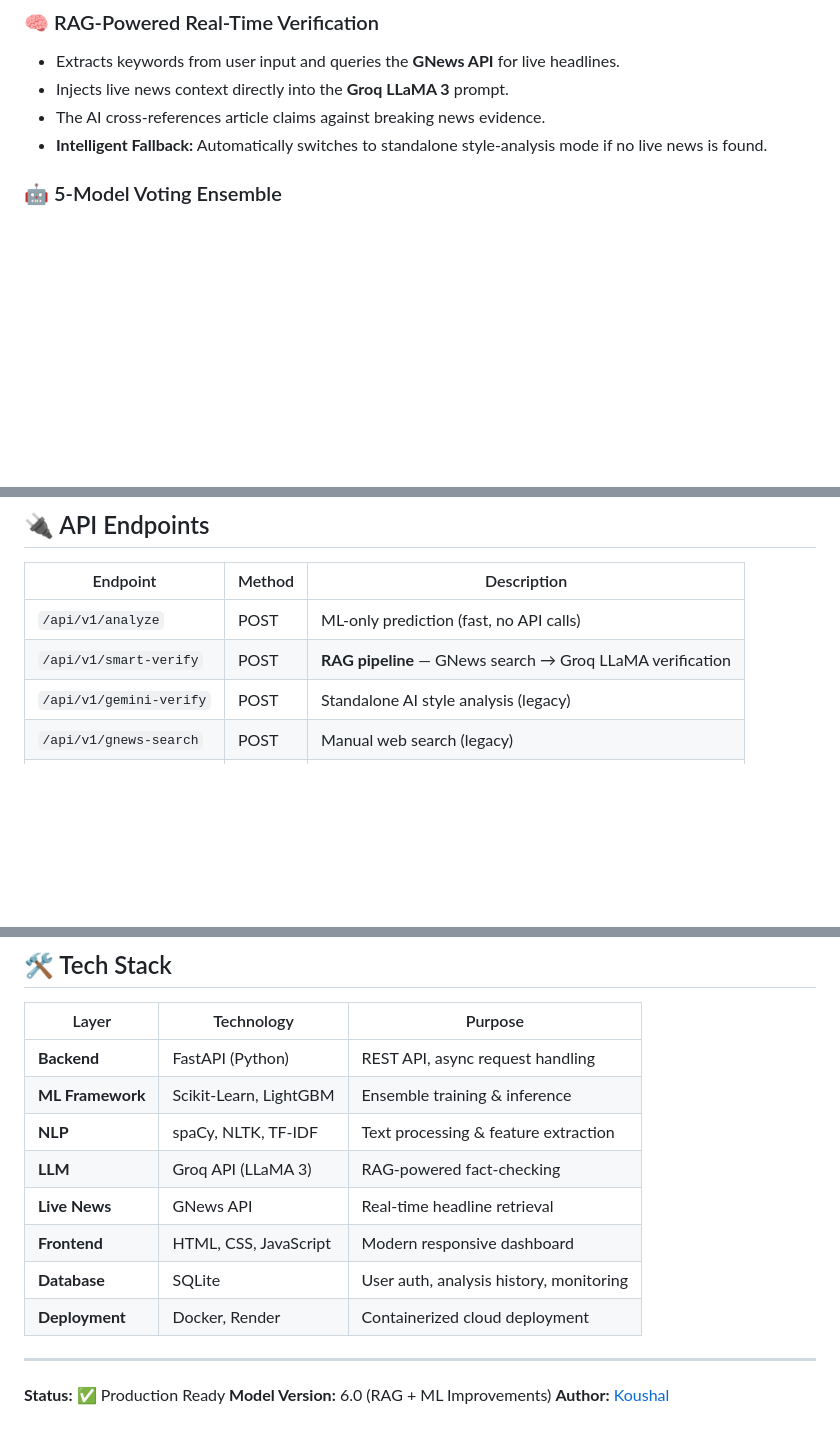
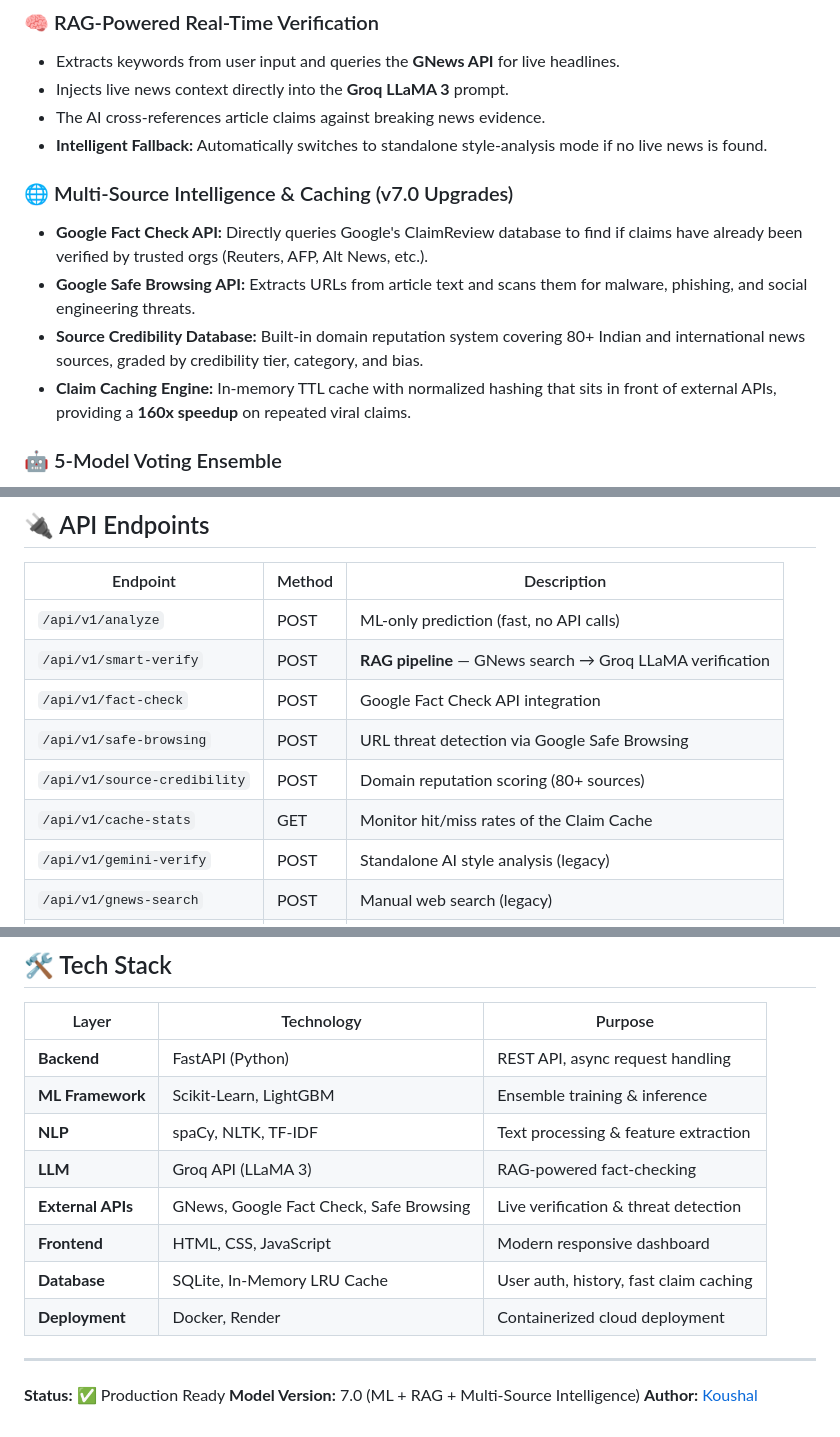
Before and after one commit to imkoushal/fake-news-detector-ai, a Markdown page: README.md, 3 parts joined by grey strips. GitHub-like rendering; blank space fills up the shorter version.

Commit message:
docs: update README with v7.0 features (Fact Check, Safe Browsing, Caching, Credibility DB)

```diff
--- a/README.md
+++ b/README.md
@@ -39,6 +39,12 @@ This dual approach means the system can catch both *stylistically* fake articles
 - Injects live news context directly into the **Groq LLaMA 3** prompt.
 - The AI cross-references article claims against breaking news evidence.
 - **Intelligent Fallback:** Automatically switches to standalone style-analysis mode if no live news is found.
+
+### 🌐 Multi-Source Intelligence & Caching (v7.0 Upgrades)
+- **Google Fact Check API:** Directly queries Google's ClaimReview database to find if claims have already been verified by trusted orgs (Reuters, AFP, Alt News, etc.).
+- **Google Safe Browsing API:** Extracts URLs from article text and scans them for malware, phishing, and social engineering threats.
+- **Source Credibility Database:** Built-in domain reputation system covering 80+ Indian and international news sources, graded by credibility tier, category, and bias.
+- **Claim Caching Engine:** In-memory TTL cache with normalized hashing that sits in front of external APIs, providing a **160x speedup** on repeated viral claims.
 
 ### 🤖 5-Model Voting Ensemble
 - **Soft Voting Classifier** combining Logistic Regression, Random Forest, SGD Classifier, LinearSVC (calibrated), and LightGBM.
@@ -261,6 +267,10 @@ python train.py
 |----------|--------|-------------|
 | `/api/v1/analyze` | POST | ML-only prediction (fast, no API calls) |
 | `/api/v1/smart-verify` | POST | **RAG pipeline** — GNews search → Groq LLaMA verification |
+| `/api/v1/fact-check` | POST | Google Fact Check API integration |
+| `/api/v1/safe-browsing` | POST | URL threat detection via Google Safe Browsing |
+| `/api/v1/source-credibility` | POST | Domain reputation scoring (80+ sources) |
+| `/api/v1/cache-stats` | GET | Monitor hit/miss rates of the Claim Cache |
 | `/api/v1/gemini-verify` | POST | Standalone AI style analysis (legacy) |
 | `/api/v1/gnews-search` | POST | Manual web search (legacy) |
 | `/api/v1/health` | GET | Server health check |
@@ -368,13 +378,13 @@ fake-news-detector-ai/
 | **ML Framework** | Scikit-Learn, LightGBM | Ensemble training & inference |
 | **NLP** | spaCy, NLTK, TF-IDF | Text processing & feature extraction |
 | **LLM** | Groq API (LLaMA 3) | RAG-powered fact-checking |
-| **Live News** | GNews API | Real-time headline retrieval |
+| **External APIs** | GNews, Google Fact Check, Safe Browsing | Live verification & threat detection |
 | **Frontend** | HTML, CSS, JavaScript | Modern responsive dashboard |
-| **Database** | SQLite | User auth, analysis history, monitoring |
+| **Database** | SQLite, In-Memory LRU Cache | User auth, history, fast claim caching |
 | **Deployment** | Docker, Render | Containerized cloud deployment |
 
 ---
 
 **Status:** ✅ Production Ready
-**Model Version:** 6.0 (RAG + ML Improvements)
+**Model Version:** 7.0 (ML + RAG + Multi-Source Intelligence)
 **Author:** [Koushal](https://github.com/imkoushal)
```
